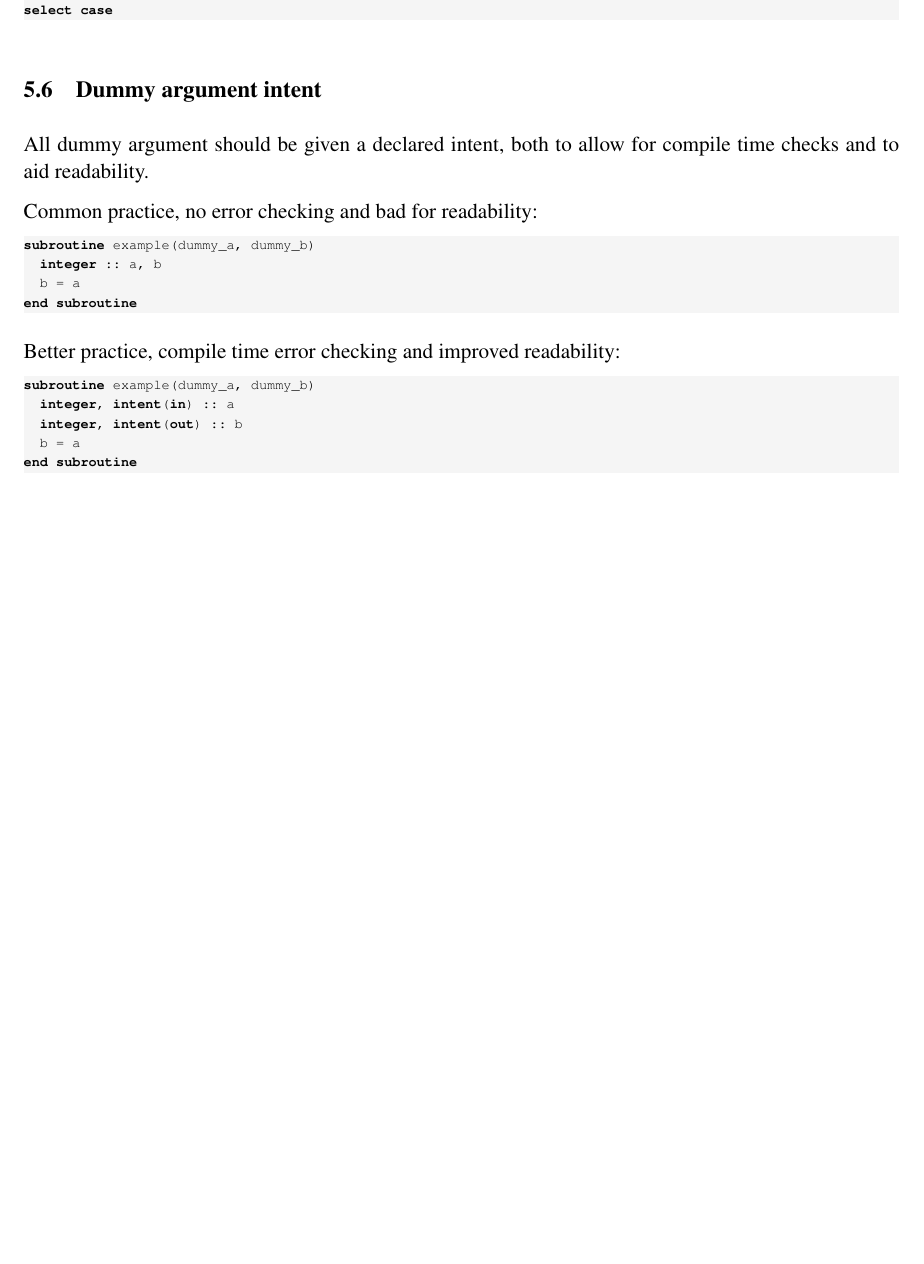
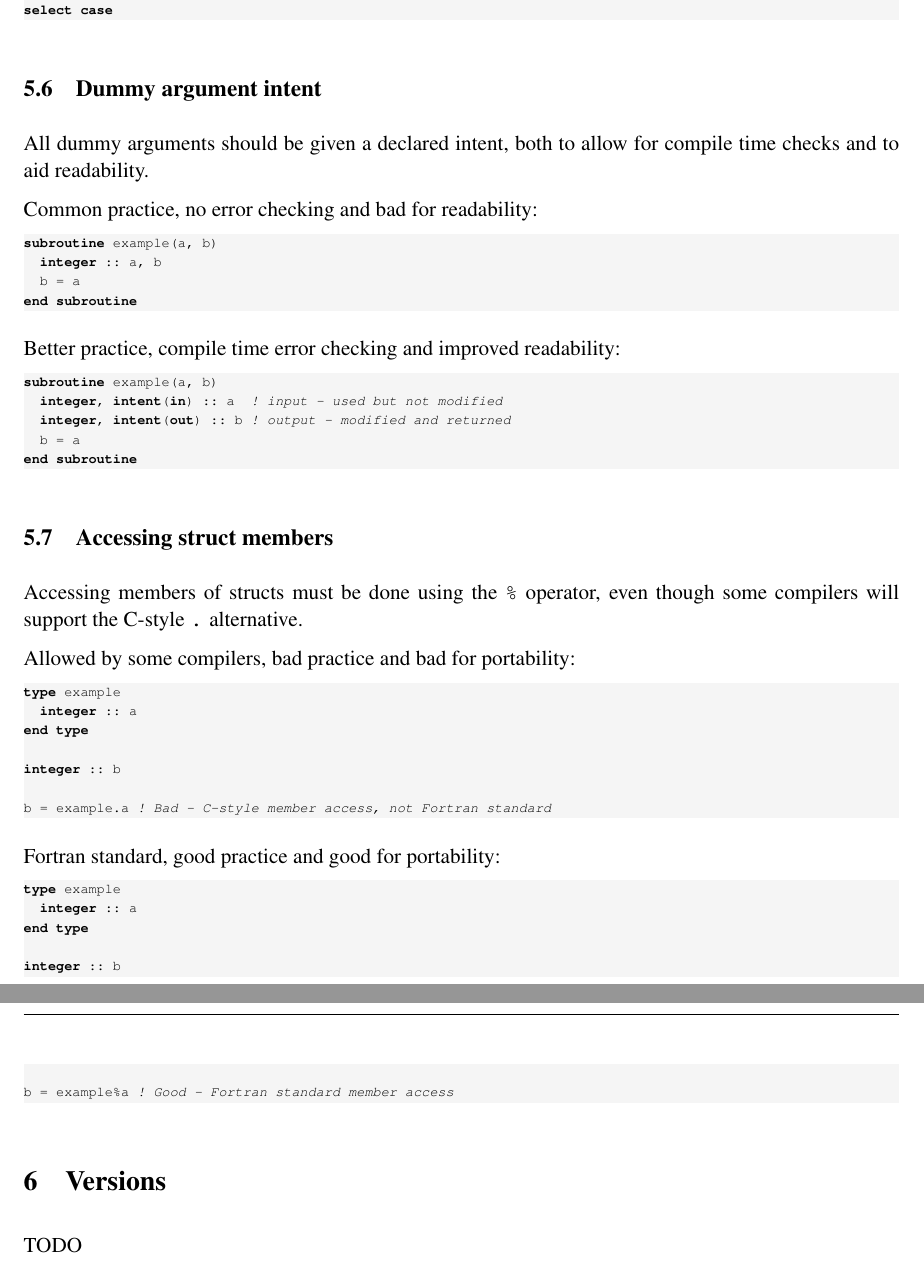
Before and after one commit to asimovpp/asimov-ccs, a LaTeX document (style_guide/source.tex): part of page 5 of 5 before the commit and two parts of pages 5 and 6 of 6 after it, the two joined at a grey line, cut so that both start at the same text, the shorter picture padded with empty space. Compiled offline with pdfLaTeX; a LaTeX package or settings file that is missing is left out.

Commit message:
Accessing struct members

```diff
--- a/style_guide/source.tex
+++ b/style_guide/source.tex
@@ -270,7 +273,7 @@ select case
 \end{lstlisting}
 
 \subsection{Dummy argument intent}
-All dummy argument should be given a declared intent, both to allow for compile time checks and to aid readability.
+All dummy arguments should be given a declared intent, both to allow for compile time checks and to aid readability.
 
 Common practice, no error checking and bad for readability:
 \begin{lstlisting}[
@@ -278,7 +281,7 @@ Common practice, no error checking and bad for readability:
     basicstyle=\fontsize{7}{10}\ttfamily
     \label{lst:intent_bad}
 ]
-subroutine example(dummy_a, dummy_b)
+subroutine example(a, b)
   integer :: a, b
   b = a
 end subroutine
@@ -290,11 +293,47 @@ Better practice, compile time error checking and improved readability:
     basicstyle=\fontsize{7}{10}\ttfamily
     \label{lst:intent_good}
 ]
-subroutine example(dummy_a, dummy_b)
-  integer, intent(in) :: a
-  integer, intent(out) :: b
+subroutine example(a, b)
+  integer, intent(in) :: a  ! input - used but not modified
+  integer, intent(out) :: b ! output - modified and returned
   b = a
 end subroutine
 \end{lstlisting}
 
+\subsection{Accessing struct members}
+Accessing members of structs must be done using the \texttt{\%} operator, even though some compilers will support the C-style \texttt{.} alternative.
+
+Allowed by some compilers, bad practice and bad for portability:
+\begin{lstlisting}[
+	language=fortran,
+    basicstyle=\fontsize{7}{10}\ttfamily
+    \label{lst:struct_bad}
+]
+type example
+  integer :: a
+end type
+
+integer :: b
+
+b = example.a ! Bad - C-style member access, not Fortran standard
+\end{lstlisting}
+
+Fortran standard, good practice and good for portability:
+\begin{lstlisting}[
+	language=fortran,
+    basicstyle=\fontsize{7}{10}\ttfamily
+    \label{lst:struct_good}
+]
+type example
+  integer :: a
+end type
+
+integer :: b
+
+b = example%a ! Good - Fortran standard member access
+\end{lstlisting}
+
+\section{Versions}
+TODO
+
 \end{document}
```
Also changed, not shown: style_guide/source.tex (29 more changed lines).
